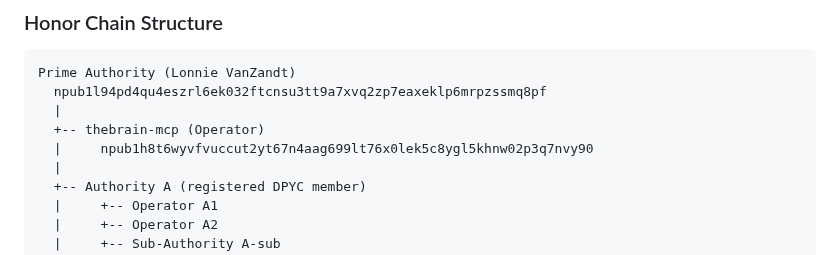
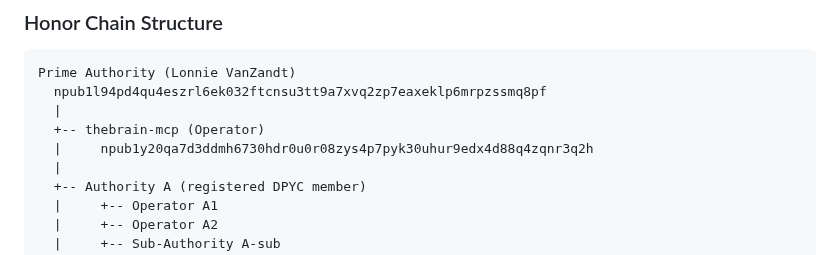
Before and after one commit to lonniev/dpyc-community, a Markdown page: README.md, the part around the change. GitHub-like rendering.

Commit message:
Fix stale operator npub in README Honor Chain diagram
The operator npub was rotated in members.json (PR #2) but the README
diagram still referenced the old key. Align with members.json.

Co-Authored-By: Claude Opus 4.6 <noreply@anthropic.com>

```diff
--- a/README.md
+++ b/README.md
@@ -37,7 +37,7 @@ Prime Authority (Lonnie VanZandt)
   npub1l94pd4qu4eszrl6ek032ftcnsu3tt9a7xvq2zp7eaxeklp6mrpzssmq8pf
   |
   +-- thebrain-mcp (Operator)
-  |     npub1h8t6wyvfvuccut2yt67n4aag699lt76x0lek5c8ygl5khnw02p3q7nvy90
+  |     npub1y20qa7d3ddmh6730hdr0u0r08zys4p7pyk30uhur9edx4d88q4zqnr3q2h
   |
   +-- Authority A (registered DPYC member)
   |     +-- Operator A1
```
